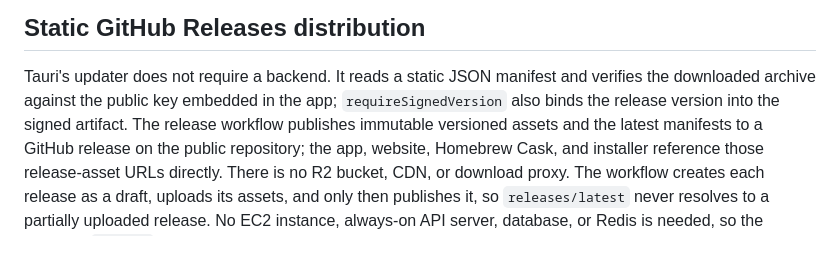
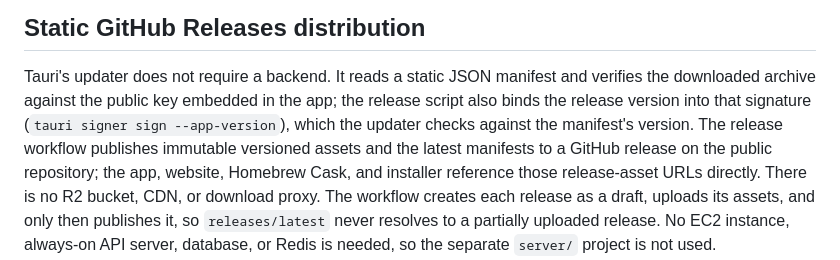
Before and after one commit to SOUMITRO-SAHA/AgentGauge, a Markdown page: docs/updates/macos.md, the part around the change. Drawn GitHub-style.

Commit message:
docs(updates): name the real version-binding mechanism in the updater doc
The doc cited a requireSignedVersion helper that exists nowhere in the
repo. The release script actually binds the version with tauri signer
sign --app-version, which the updater checks against the manifest.

```diff
--- a/docs/updates/macos.md
+++ b/docs/updates/macos.md
@@ -37,7 +37,9 @@ route.
 
 Tauri's updater does not require a backend. It reads a static JSON manifest and
 verifies the downloaded archive against the public key embedded in the app;
-`requireSignedVersion` also binds the release version into the signed artifact.
+the release script also binds the release version into that signature
+(`tauri signer sign --app-version`), which the updater checks against the
+manifest's version.
 The release workflow publishes immutable versioned assets and the latest
 manifests to a GitHub release on the public repository; the app, website,
 Homebrew Cask, and installer reference those release-asset URLs directly. There
```
